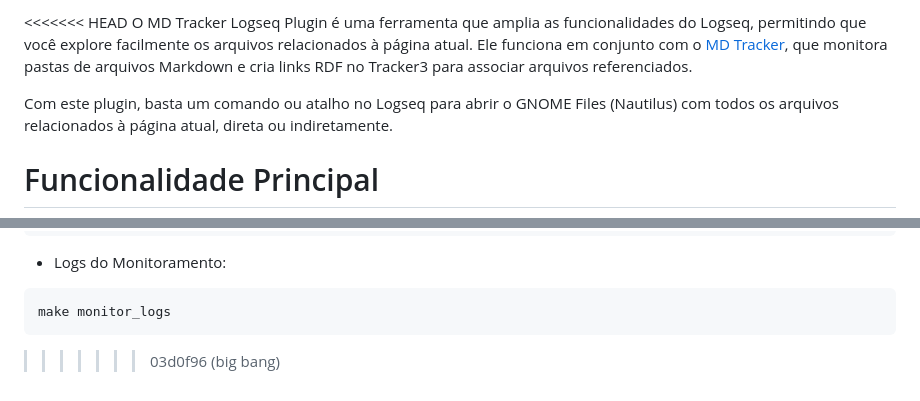
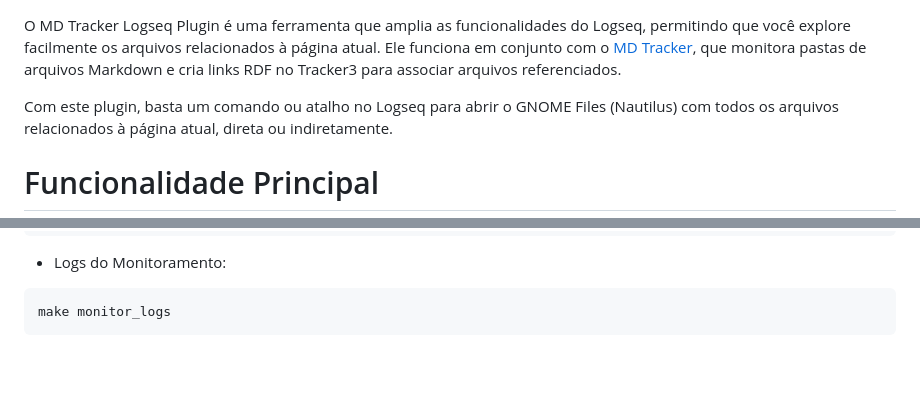
Before and after one commit to marciomoretto/md-tracker-logseq, a Markdown page: README.md, 2 parts joined by grey strips. Rendered like a GitHub page; blank space fills up the shorter version.

````diff
--- a/README.md
+++ b/README.md
@@ -1,4 +1,3 @@
-<<<<<<< HEAD
 O MD Tracker Logseq Plugin é uma ferramenta que amplia as funcionalidades do Logseq, permitindo que você explore facilmente os arquivos relacionados à página atual. Ele funciona em conjunto com o [MD Tracker](https://github.com/marciomoretto/md-tracker), que monitora pastas de arquivos Markdown e cria links RDF no Tracker3 para associar arquivos referenciados.
 
 Com este plugin, basta um comando ou atalho no Logseq para abrir o GNOME Files (Nautilus) com todos os arquivos relacionados à página atual, direta ou indiretamente.
@@ -122,4 +121,3 @@ Um plugin para **Logseq** que integra funcionalidades de monitoramento, organiza
   ```bash
   make monitor_logs
   ```
->>>>>>> 03d0f96 (big bang)
````
